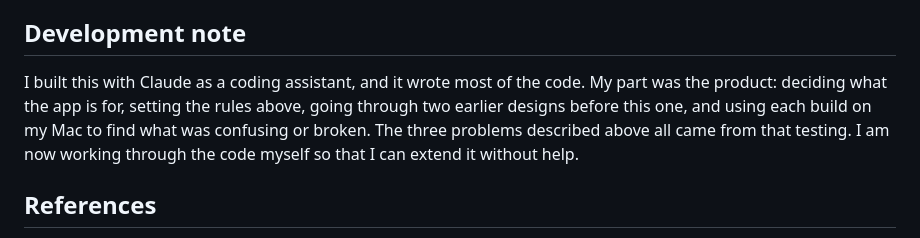
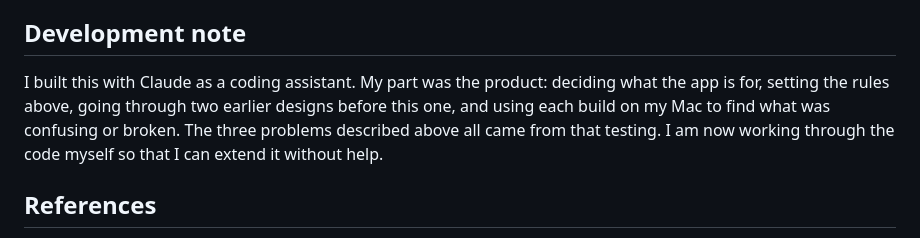
Before and after one commit to joshuajyi/daily-organizer, a Markdown page: README.md, the part around the change. Drawn GitHub-style.

Commit message:
Refactor development note in README.md
Reword development note for clarity and conciseness.

```diff
--- a/README.md
+++ b/README.md
@@ -181,12 +181,12 @@ engineering notes, and the screenshots.
 
 ## Development note
 
-I built this with Claude as a coding assistant, and it wrote most of the code.
-My part was the product: deciding what the app is for, setting the rules
-above, going through two earlier designs before this one, and using each
-build on my Mac to find what was confusing or broken. The three problems described
-above all came from that testing. I am now working through the code myself so
-that I can extend it without help.
+I built this with Claude as a coding assistant. My part was the product:
+deciding what the app is for, setting the rules above, going through two
+earlier designs before this one, and using each build on my Mac to find what
+was confusing or broken. The three problems described above all came from
+that testing. I am now working through the code myself so that I can extend
+it without help.
 
 ## References
 
```
